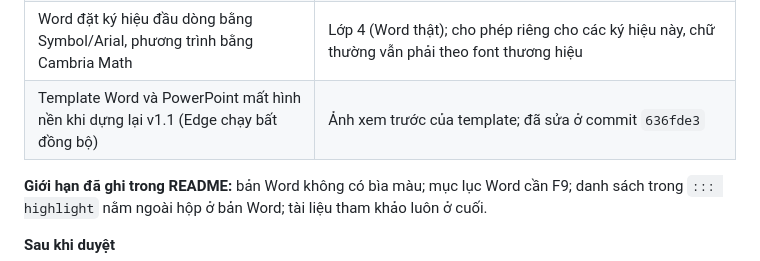
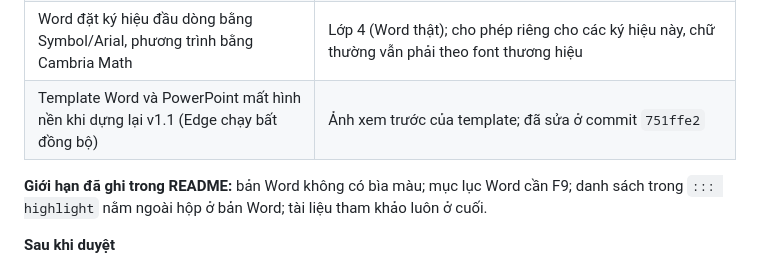
Before and after one commit to trongtrd/vcci-brand-identity, a Markdown page: docs/PLAN_QUARTO_VCCI.md, the part around the change. Rendered like a GitHub page.

Commit message:
Plan: commit id after the history rewrite that removed the AI co-author lines

```diff
--- a/docs/PLAN_QUARTO_VCCI.md
+++ b/docs/PLAN_QUARTO_VCCI.md
@@ -234,7 +234,7 @@ Mỗi bước kết thúc bằng một lần bạn duyệt. Không chuyển bư
 | Tiêu đề bìa và chương nhiều dòng quá sát (giãn dòng tính theo cỡ chữ 10 pt thay vì cỡ tiêu đề) | Ảnh phóng to |
 | Nhãn "Bản thảo" màu vàng thành điểm nhấn vàng thứ hai | Xem theo quy tắc thương hiệu |
 | Word đặt ký hiệu đầu dòng bằng Symbol/Arial, phương trình bằng Cambria Math | Lớp 4 (Word thật); cho phép riêng cho các ký hiệu này, chữ thường vẫn phải theo font thương hiệu |
-| Template Word và PowerPoint mất hình nền khi dựng lại v1.1 (Edge chạy bất đồng bộ) | Ảnh xem trước của template; đã sửa ở commit `636fde3` |
+| Template Word và PowerPoint mất hình nền khi dựng lại v1.1 (Edge chạy bất đồng bộ) | Ảnh xem trước của template; đã sửa ở commit `751ffe2` |
 
 **Giới hạn đã ghi trong README:** bản Word không có bìa màu; mục lục Word cần F9; danh sách trong `::: highlight` nằm ngoài hộp ở bản Word; tài liệu tham khảo luôn ở cuối.
 
```
